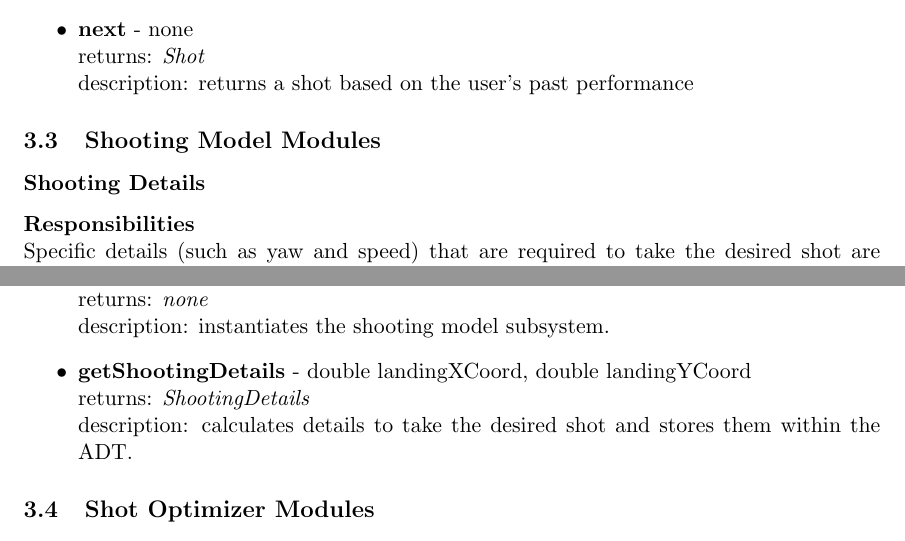
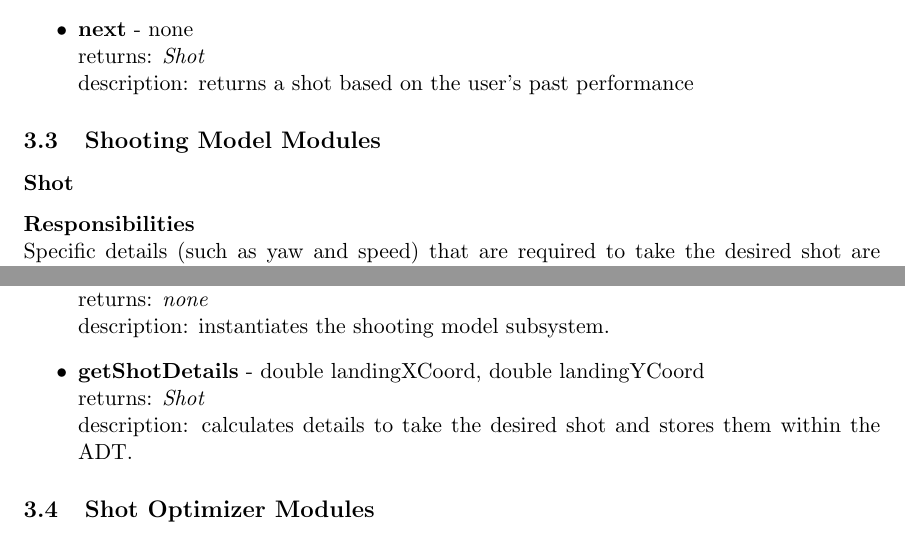
Before and after one commit to ChristopherMcDonald/SoftwareTronCapstone, a LaTeX document (documentation/SystemDesign/LowLevel/Design.tex): two parts of pages 10 and 11 of 16, joined at a grey line, cut so that both start at the same text. Compiled offline with pdfLaTeX.

Commit message:
clean directory

```diff
--- a/documentation/SystemDesign/LowLevel/Design.tex
+++ b/documentation/SystemDesign/LowLevel/Design.tex
@@ -210,7 +210,7 @@ The algorithm to build the model. \\ \\
 \end{itemize}
 
 \subsection{Shooting Model Modules}
-\subsubsection*{Shooting Details}
+\subsubsection*{Shot}
 \textbf{Responsibilities} \\
 Specific details (such as yaw and speed) that are required to take the desired shot are stored within this abstract data type module. \\ \\
 \textbf{Secrets} \\
@@ -221,5 +221,6 @@ None \\  \\
 \item \textbf{toString} - none \\ returns: \textit{String} \\ description: Returns shooting details in a printable string format.
 \end{itemize}
+
 \subsubsection*{Shooting Model}
 \textbf{Responsibilities} \\
 Responsible for mapping a desired shot to the details needed to take the shot. \\ \\
@@ -228,7 +229,7 @@ Methods and formulas being used to identify the required details needed to take
 \textbf{MID}
 \begin{itemize}
 \item \textbf{shootingModel} - double  initialHeight, double xInitialHeight, double pitch \\ returns: \textit{none} \\ description: instantiates the shooting model subsystem.
-\item \textbf{getShootingDetails} - double landingXCoord, double landingYCoord \\ returns: \textit{ShootingDetails} \\ description: calculates details to take the desired shot and stores them within the ADT.
+\item \textbf{getShotDetails} - double landingXCoord, double landingYCoord \\ returns: \textit{Shot} \\ description: calculates details to take the desired shot and stores them within the ADT.
 \end{itemize}
 
 \subsection{Shot Optimizer Modules}
```
Also changed, not shown: documentation/SystemDesign/LowLevel/Design.tex (7 more changed lines).
